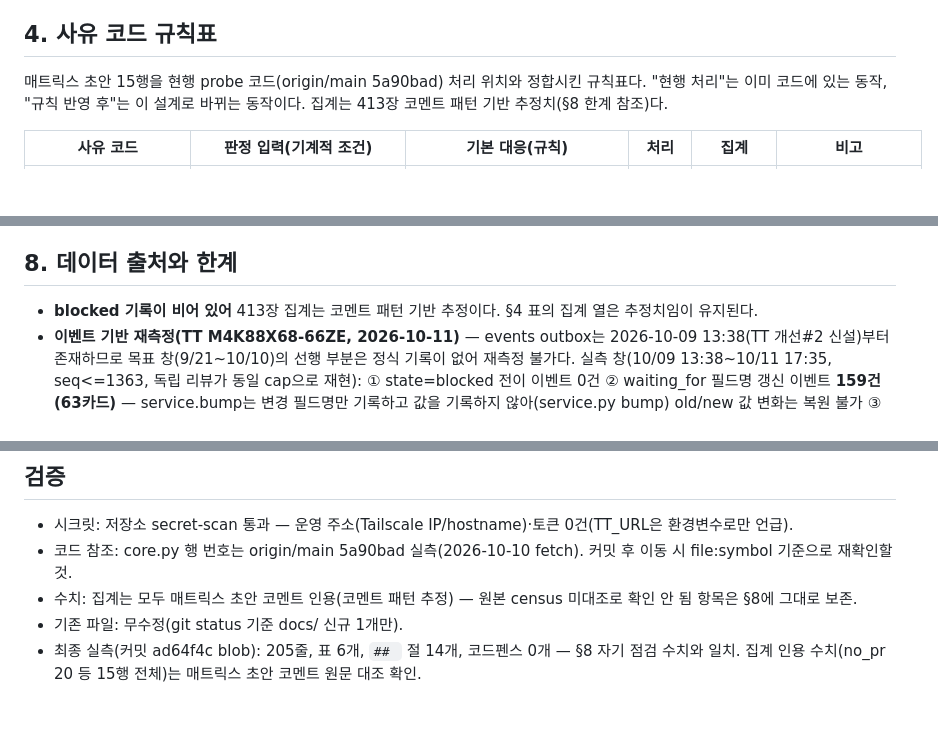
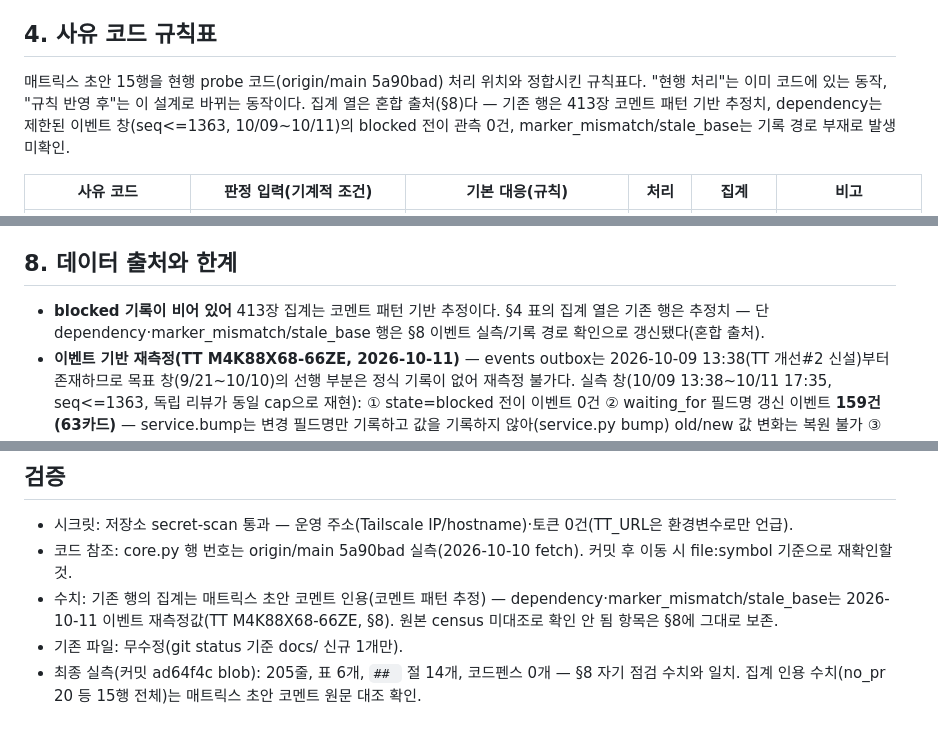
Before and after one commit to plainOldCode/think-tank, a Markdown page: docs/gate-failure-rules.md, 3 parts joined by grey strips. Drawn GitHub-style; blank space fills up the shorter version.

Commit message:
docs: census 리뷰 3차 — 전역 출처 선언을 혼합 출처로 정렬 (TT M4K88X68-66ZE)
§4 도입(81행)·§8 첫 문장(159행)·검증 절(209행)의 '집계는 코멘트 추정' 전역
선언을 기존 행에만 적용되도록 제한 — dependency는 이벤트 창 실측,
marker_mismatch/stale_base는 기록 경로 부재임을 동일하게 명시.

```diff
--- a/docs/gate-failure-rules.md
+++ b/docs/gate-failure-rules.md
@@ -78,7 +78,7 @@ probe-restructure-design.md §5.2의 단조성 — LLM 출력은 `hold`/`escalat
 
 ## 4. 사유 코드 규칙표
 
-매트릭스 초안 15행을 현행 probe 코드(origin/main 5a90bad) 처리 위치와 정합시킨 규칙표다. "현행 처리"는 이미 코드에 있는 동작, "규칙 반영 후"는 이 설계로 바뀌는 동작이다. 집계는 413장 코멘트 패턴 기반 추정치(§8 한계 참조)다.
+매트릭스 초안 15행을 현행 probe 코드(origin/main 5a90bad) 처리 위치와 정합시킨 규칙표다. "현행 처리"는 이미 코드에 있는 동작, "규칙 반영 후"는 이 설계로 바뀌는 동작이다. 집계 열은 혼합 출처(§8)다 — 기존 행은 413장 코멘트 패턴 기반 추정치, dependency는 제한된 이벤트 창(seq<=1363, 10/09~10/11)의 blocked 전이 관측 0건, marker_mismatch/stale_base는 기록 경로 부재로 발생 미확인.
 
 | 사유 코드 | 판정 입력(기계적 조건) | 기본 대응(규칙) | 처리 | 집계 | 비고 |
 | --- | --- | --- | --- | --- | --- |
@@ -156,7 +156,7 @@ probe-restructure-design.md §5.2의 단조성 — LLM 출력은 `hold`/`escalat
 
 ## 8. 데이터 출처와 한계
 
-- **blocked 기록이 비어 있어** 413장 집계는 코멘트 패턴 기반 추정이다. §4 표의 집계 열은 추정치임이 유지된다.
+- **blocked 기록이 비어 있어** 413장 집계는 코멘트 패턴 기반 추정이다. §4 표의 집계 열은 기존 행은 추정치 — 단 dependency·marker_mismatch/stale_base 행은 §8 이벤트 실측/기록 경로 확인으로 갱신됐다(혼합 출처).
 - **이벤트 기반 재측정(TT M4K88X68-66ZE, 2026-10-11)** — events outbox는 2026-10-09 13:38(TT 개선#2 신설)부터 존재하므로 목표 창(9/21~10/10)의 선행 부분은 정식 기록이 없어 재측정 불가다. 실측 창(10/09 13:38~10/11 17:35, seq<=1363, 독립 리뷰가 동일 cap으로 재현): ① state=blocked 전이 이벤트 0건 ② waiting_for 필드명 갱신 이벤트 **159건(63카드)** — service.bump는 변경 필드명만 기록하고 값을 기록하지 않아(service.py bump) old/new 값 변화는 복원 불가 ③ 현재 waiting_for 설정 카드 0건 ④ marker_mismatch·stale_base는 기록 경로 자체가 없어 발생 건수 미확인(기록 부재가 0건의 증거는 아님). §4 표는 **혼합 출처**다 — 기존 행은 413장 코멘트 추정, dependency는 제한된 이벤트 창의 blocked 전이 관측 0건, marker_mismatch/stale_base는 기록 경로 부재. 9/21~10/9 구간과 값 변화는 여전히 확인 안 됨이며, 이 실측을 목표 창 전체의 0건으로 읽으면 안 된다.
 - **blocked 기록 체계 제안(후속 카드)**: blocked 전이를 독립 이벤트 kind로 기록하고 waiting_for의 old/new 값을 payload에 포함해야 다음 census가 전 창을 실측한다. 스키마 변경은 이 카드에서 하지 않음(카드 명세 3번).
 - census 원본(`/workspace/tt-block-census.md`)은 box 워크스페이스에 있어 본 문서는 대조하지 않았다 — 코멘트 초안 인용만. 이번 실측도 원본과 무관한 이벤트 기반 값이다.
@@ -206,6 +206,6 @@ probe-restructure-design.md §5.2의 단조성 — LLM 출력은 `hold`/`escalat
 
 - 시크릿: 저장소 secret-scan 통과 — 운영 주소(Tailscale IP/hostname)·토큰 0건(TT_URL은 환경변수로만 언급).
 - 코드 참조: core.py 행 번호는 origin/main 5a90bad 실측(2026-10-10 fetch). 커밋 후 이동 시 file:symbol 기준으로 재확인할 것.
-- 수치: 집계는 모두 매트릭스 초안 코멘트 인용(코멘트 패턴 추정) — 원본 census 미대조로 확인 안 됨 항목은 §8에 그대로 보존.
+- 수치: 기존 행의 집계는 매트릭스 초안 코멘트 인용(코멘트 패턴 추정) — dependency·marker_mismatch/stale_base는 2026-10-11 이벤트 재측정값(TT M4K88X68-66ZE, §8). 원본 census 미대조로 확인 안 됨 항목은 §8에 그대로 보존.
 - 기존 파일: 무수정(git status 기준 docs/ 신규 1개만).
 - 최종 실측(커밋 ad64f4c blob): 205줄, 표 6개, `## ` 절 14개, 코드펜스 0개 — §8 자기 점검 수치와 일치. 집계 인용 수치(no_pr 20 등 15행 전체)는 매트릭스 초안 코멘트 원문 대조 확인.
```
